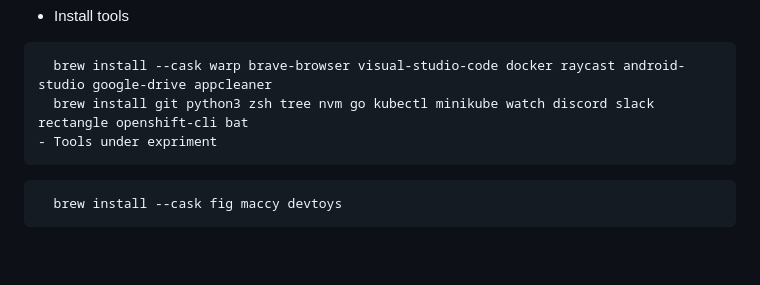
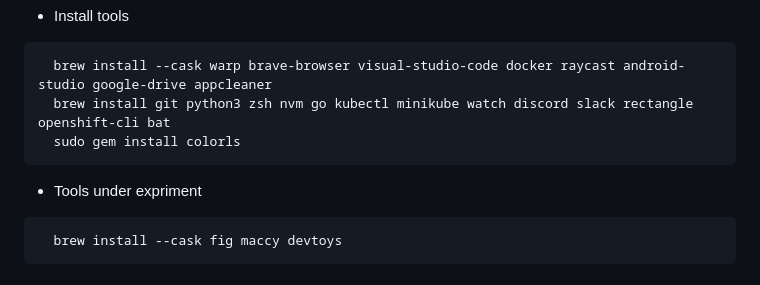
Before and after one commit to mahboobmonnamd/system-setup, a Markdown page: readme.md, the part around the change. Rendered like a GitHub page; blank space fills up the shorter version.

````diff
--- a/readme.md
+++ b/readme.md
@@ -28,10 +28,11 @@
 - Install tools
 ```sh
   brew install --cask warp brave-browser visual-studio-code docker raycast android-studio google-drive appcleaner
-  brew install git python3 zsh tree nvm go kubectl minikube watch discord slack rectangle openshift-cli bat
-- Tools under expriment
+  brew install git python3 zsh nvm go kubectl minikube watch discord slack rectangle openshift-cli bat
+  sudo gem install colorls
 ```
 
+- Tools under expriment
 ```sh
   brew install --cask fig maccy devtoys
 ```
````
